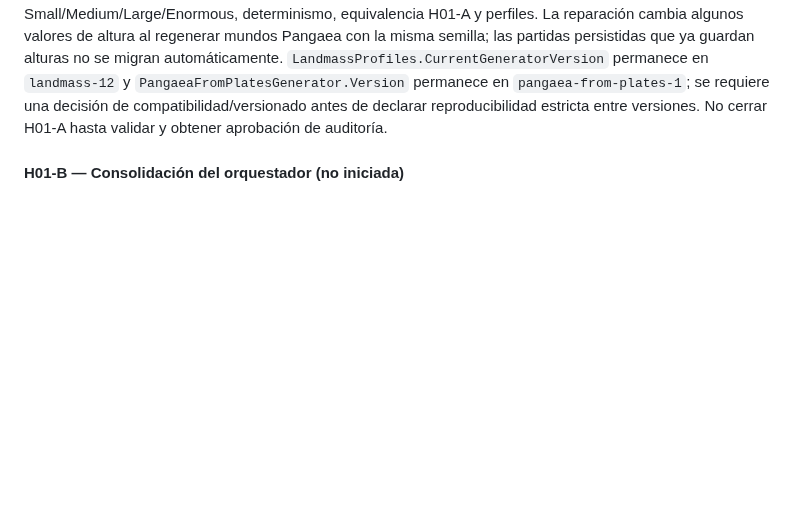
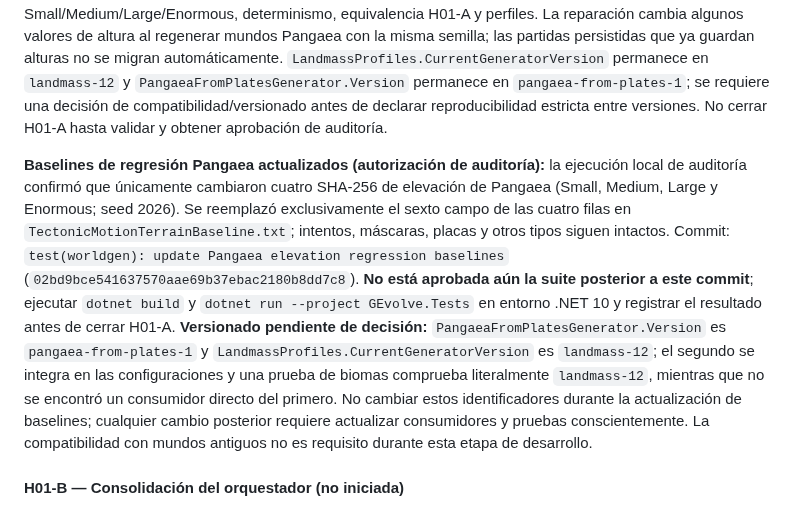
Before and after one commit to fgabo404/Evolve, a Markdown page: GEvolve.Engine/WORLD_GENERATION_ROADMAP.md, the part around the change. Drawn GitHub-style; blank space fills up the shorter version.

Commit message:
docs(worldgen): record approved Pangaea baseline refresh and pending validation

```diff
--- a/GEvolve.Engine/WORLD_GENERATION_ROADMAP.md
+++ b/GEvolve.Engine/WORLD_GENERATION_ROADMAP.md
@@ -100,6 +100,8 @@ flowchart TD
 **Diagnóstico posterior a H01-A (Pangaea):** la suite reportó `Every finished world has oceans, land and 0..100 elevation (Small/Pangaea, max=100)`. En `PangaeaFromPlatesGenerator`, el percentil mínimo de potencial se cuantiza al nivel 0 también sobre tierra; el contrato de la prueba exige tierra > 0 y océano = 0. Se dividieron seis verificaciones con contadores de anomalías en `StagedLandmassTests` (commit `5128c9585758ce9a74d398314d28b2dcf8af09cc`). No se alteró ningún algoritmo. Falta ejecutar la suite para confirmar el número de celdas afectadas y verificar todos los tamaños. H01-A sigue abierto; cualquier corrección del generador requiere aprobación previa.
 
 **Corrección autorizada de Pangaea (defecto preexistente, independiente de H01-A):** `PangaeaFromPlatesGenerator` cuantizaba algunas celdas terrestres al nivel 0. Con la autorización recibida se cambió exclusivamente el límite inferior del `Math.Clamp` final de 0 a 1, conservando océano 0 y tierra 1–100; commit `fix(worldgen): enforce positive land elevation in Pangaea` (`946144c8a1a93ed0ebaee01c5fa17878ca8edd15`). Evidencia local previa: Small/Pangaea tenía cuatro celdas terrestres en cero y cero celdas oceánicas con elevación positiva. Las seis aserciones diagnósticas permanecen activas. **Validación posterior al arreglo pendiente:** compilación, suite completa, tamaños Small/Medium/Large/Enormous, determinismo, equivalencia H01-A y perfiles. La reparación cambia algunos valores de altura al regenerar mundos Pangaea con la misma semilla; las partidas persistidas que ya guardan alturas no se migran automáticamente. `LandmassProfiles.CurrentGeneratorVersion` permanece en `landmass-12` y `PangaeaFromPlatesGenerator.Version` permanece en `pangaea-from-plates-1`; se requiere una decisión de compatibilidad/versionado antes de declarar reproducibilidad estricta entre versiones. No cerrar H01-A hasta validar y obtener aprobación de auditoría.
+
+**Baselines de regresión Pangaea actualizados (autorización de auditoría):** la ejecución local de auditoría confirmó que únicamente cambiaron cuatro SHA-256 de elevación de Pangaea (Small, Medium, Large y Enormous; seed 2026). Se reemplazó exclusivamente el sexto campo de las cuatro filas en `TectonicMotionTerrainBaseline.txt`; intentos, máscaras, placas y otros tipos siguen intactos. Commit: `test(worldgen): update Pangaea elevation regression baselines` (`02bd9bce541637570aae69b37ebac2180b8dd7c8`). **No está aprobada aún la suite posterior a este commit**; ejecutar `dotnet build` y `dotnet run --project GEvolve.Tests` en entorno .NET 10 y registrar el resultado antes de cerrar H01-A. **Versionado pendiente de decisión:** `PangaeaFromPlatesGenerator.Version` es `pangaea-from-plates-1` y `LandmassProfiles.CurrentGeneratorVersion` es `landmass-12`; el segundo se integra en las configuraciones y una prueba de biomas comprueba literalmente `landmass-12`, mientras que no se encontró un consumidor directo del primero. No cambiar estos identificadores durante la actualización de baselines; cualquier cambio posterior requiere actualizar consumidores y pruebas conscientemente. La compatibilidad con mundos antiguos no es requisito durante esta etapa de desarrollo.
 
 #### H01-B — Consolidación del orquestador (no iniciada)
 
```
